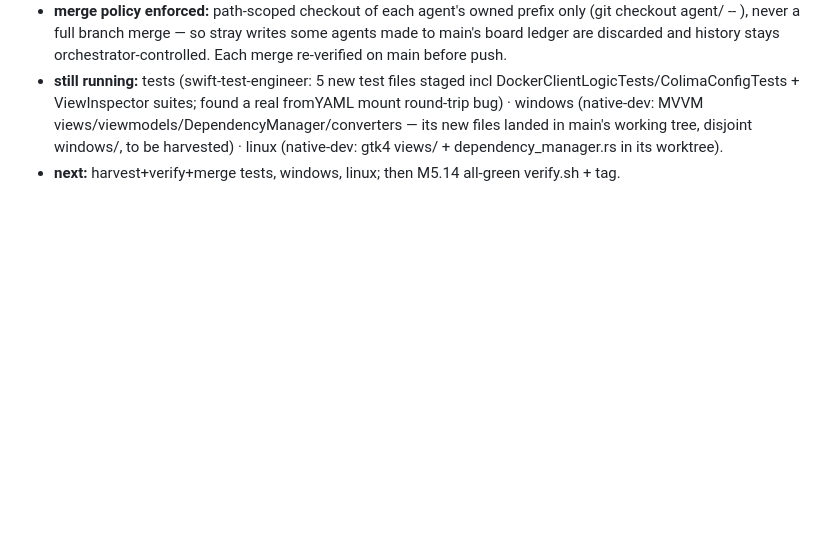
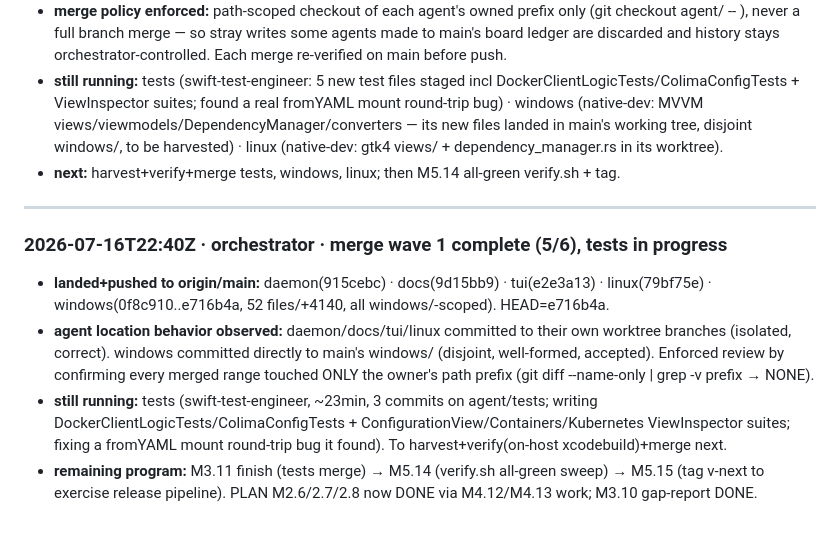
Before and after one commit to juslintek/colima-desktop, a Markdown page: .kiro/board/INTENT_LEDGER.md, the part around the change. GitHub-like rendering; blank space fills up the shorter version.

Commit message:
chore(board): merge wave 1 complete (5/6); tests agent in progress

```diff
--- a/.kiro/board/INTENT_LEDGER.md
+++ b/.kiro/board/INTENT_LEDGER.md
@@ -91,3 +91,11 @@
 - **merge policy enforced:** path-scoped checkout of each agent's owned prefix only (git checkout agent/<x> -- <prefix>), never a full branch merge — so stray writes some agents made to main's board ledger are discarded and history stays orchestrator-controlled. Each merge re-verified on main before push.
 - **still running:** tests (swift-test-engineer: 5 new test files staged incl DockerClientLogicTests/ColimaConfigTests + ViewInspector suites; found a real fromYAML mount round-trip bug) · windows (native-dev: MVVM views/viewmodels/DependencyManager/converters — its new files landed in main's working tree, disjoint windows/, to be harvested) · linux (native-dev: gtk4 views/ + dependency_manager.rs in its worktree).
 - **next:** harvest+verify+merge tests, windows, linux; then M5.14 all-green verify.sh + tag.
+
+---
+
+### 2026-07-16T22:40Z · orchestrator · merge wave 1 complete (5/6), tests in progress
+- **landed+pushed to origin/main:** daemon(915cebc) · docs(9d15bb9) · tui(e2e3a13) · linux(79bf75e) · windows(0f8c910..e716b4a, 52 files/+4140, all windows/-scoped). HEAD=e716b4a.
+- **agent location behavior observed:** daemon/docs/tui/linux committed to their own worktree branches (isolated, correct). windows committed directly to main's windows/ (disjoint, well-formed, accepted). Enforced review by confirming every merged range touched ONLY the owner's path prefix (git diff --name-only | grep -v prefix → NONE).
+- **still running:** tests (swift-test-engineer, ~23min, 3 commits on agent/tests; writing DockerClientLogicTests/ColimaConfigTests + ConfigurationView/Containers/Kubernetes ViewInspector suites; fixing a fromYAML mount round-trip bug it found). To harvest+verify(on-host xcodebuild)+merge next.
+- **remaining program:** M3.11 finish (tests merge) → M5.14 (verify.sh all-green sweep) → M5.15 (tag v-next to exercise release pipeline). PLAN M2.6/2.7/2.8 now DONE via M4.12/M4.13 work; M3.10 gap-report DONE.
```
